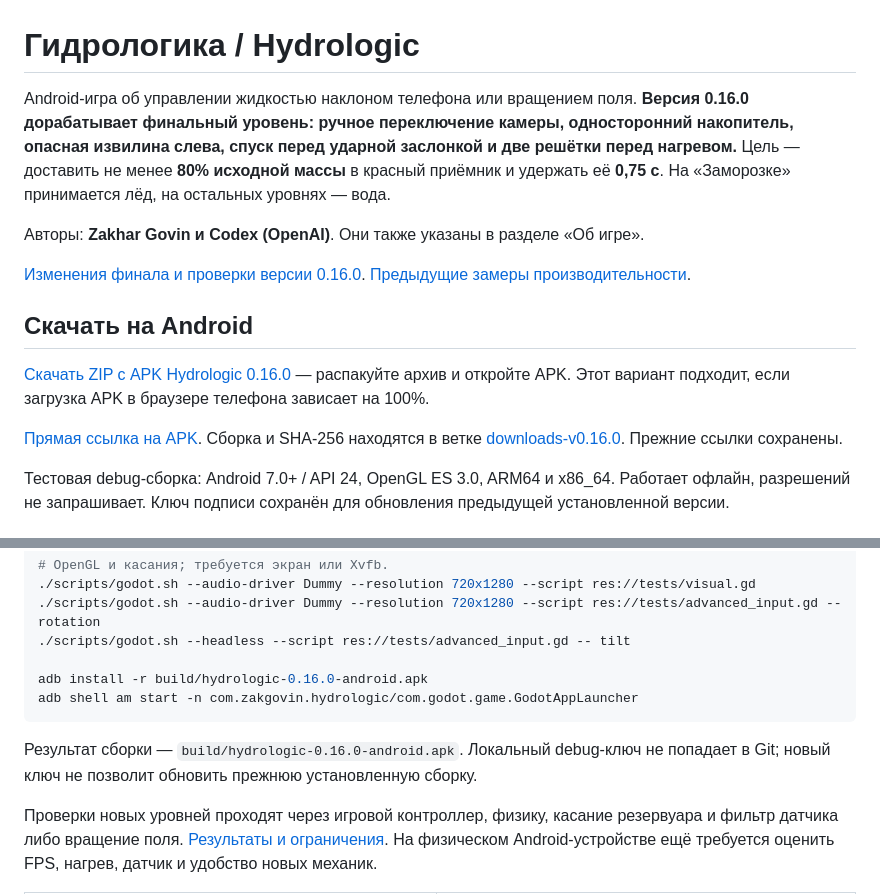
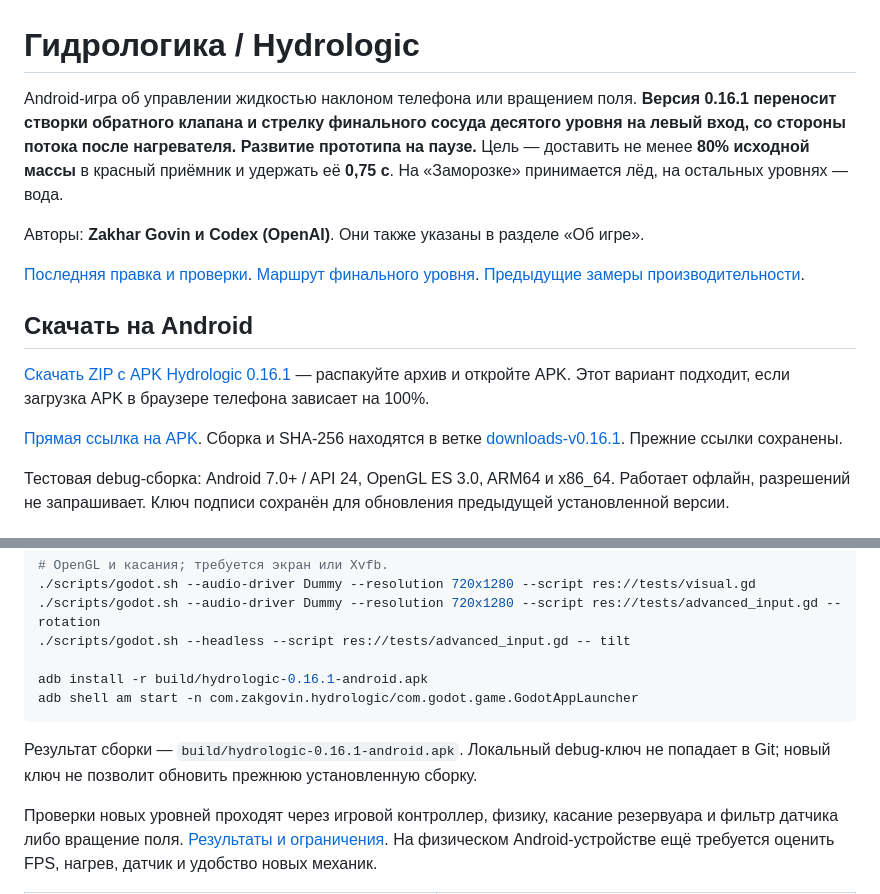
Before and after one commit to zakgovin/LiquidGame, a Markdown page: README.md, 2 parts joined by grey strips. Drawn GitHub-style.

Commit message:
Place final-level receiver doors on the incoming side

````diff
--- a/README.md
+++ b/README.md
@@ -1,16 +1,16 @@
 # Гидрологика / Hydrologic
 
-Android-игра об управлении жидкостью наклоном телефона или вращением поля. **Версия 0.16.0 дорабатывает финальный уровень: ручное переключение камеры, односторонний накопитель, опасная извилина слева, спуск перед ударной заслонкой и две решётки перед нагревом.** Цель — доставить не менее **80% исходной массы** в красный приёмник и удержать её **0,75 с**. На «Заморозке» принимается лёд, на остальных уровнях — вода.
+Android-игра об управлении жидкостью наклоном телефона или вращением поля. **Версия 0.16.1 переносит створки обратного клапана и стрелку финального сосуда десятого уровня на левый вход, со стороны потока после нагревателя. Развитие прототипа на паузе.** Цель — доставить не менее **80% исходной массы** в красный приёмник и удержать её **0,75 с**. На «Заморозке» принимается лёд, на остальных уровнях — вода.
 
 Авторы: **Zakhar Govin и Codex (OpenAI)**. Они также указаны в разделе «Об игре».
 
-[Изменения финала и проверки версии 0.16.0](docs/FINAL_0_16.ru.md). [Предыдущие замеры производительности](docs/PERFORMANCE_0_15_1.ru.md).
+[Последняя правка и проверки](docs/VALIDATION.md). [Маршрут финального уровня](docs/FINAL_0_16.ru.md). [Предыдущие замеры производительности](docs/PERFORMANCE_0_15_1.ru.md).
 
 ## Скачать на Android
 
-[Скачать ZIP с APK Hydrologic 0.16.0](https://codeload.github.com/zakgovin/LiquidGame/zip/refs/heads/downloads-v0.16.0) — распакуйте архив и откройте APK. Этот вариант подходит, если загрузка APK в браузере телефона зависает на 100%.
+[Скачать ZIP с APK Hydrologic 0.16.1](https://codeload.github.com/zakgovin/LiquidGame/zip/refs/heads/downloads-v0.16.1) — распакуйте архив и откройте APK. Этот вариант подходит, если загрузка APK в браузере телефона зависает на 100%.
 
-[Прямая ссылка на APK](https://github.com/zakgovin/LiquidGame/raw/refs/heads/downloads-v0.16.0/hydrologic-0.16.0-android.apk). Сборка и SHA-256 находятся в ветке [downloads-v0.16.0](https://github.com/zakgovin/LiquidGame/tree/downloads-v0.16.0). Прежние ссылки сохранены.
+[Прямая ссылка на APK](https://github.com/zakgovin/LiquidGame/raw/refs/heads/downloads-v0.16.1/hydrologic-0.16.1-android.apk). Сборка и SHA-256 находятся в ветке [downloads-v0.16.1](https://github.com/zakgovin/LiquidGame/tree/downloads-v0.16.1). Прежние ссылки сохранены.
 
 Тестовая debug-сборка: Android 7.0+ / API 24, OpenGL ES 3.0, ARM64 и x86_64. Работает офлайн, разрешений не запрашивает. Ключ подписи сохранён для обновления предыдущей установленной версии.
 
@@ -88,11 +88,11 @@ F5 запускает проект. В режиме наклона на комп
 ./scripts/godot.sh --audio-driver Dummy --resolution 720x1280 --script res://tests/advanced_input.gd -- rotation
 ./scripts/godot.sh --headless --script res://tests/advanced_input.gd -- tilt
 
-adb install -r build/hydrologic-0.16.0-android.apk
+adb install -r build/hydrologic-0.16.1-android.apk
 adb shell am start -n com.zakgovin.hydrologic/com.godot.game.GodotAppLauncher
 ```
 
-Результат сборки — `build/hydrologic-0.16.0-android.apk`. Локальный debug-ключ не попадает в Git; новый ключ не позволит обновить прежнюю установленную сборку.
+Результат сборки — `build/hydrologic-0.16.1-android.apk`. Локальный debug-ключ не попадает в Git; новый ключ не позволит обновить прежнюю установленную сборку.
 
 Проверки новых уровней проходят через игровой контроллер, физику, касание резервуара и фильтр датчика либо вращение поля. [Результаты и ограничения](docs/VALIDATION.md). На физическом Android-устройстве ещё требуется оценить FPS, нагрев, датчик и удобство новых механик.
 
````
Also changed, not shown: docs/VALIDATION.md (+10 -0 lines), docs/final-goal-entry-0-16-1.png (added), 9 other files.
